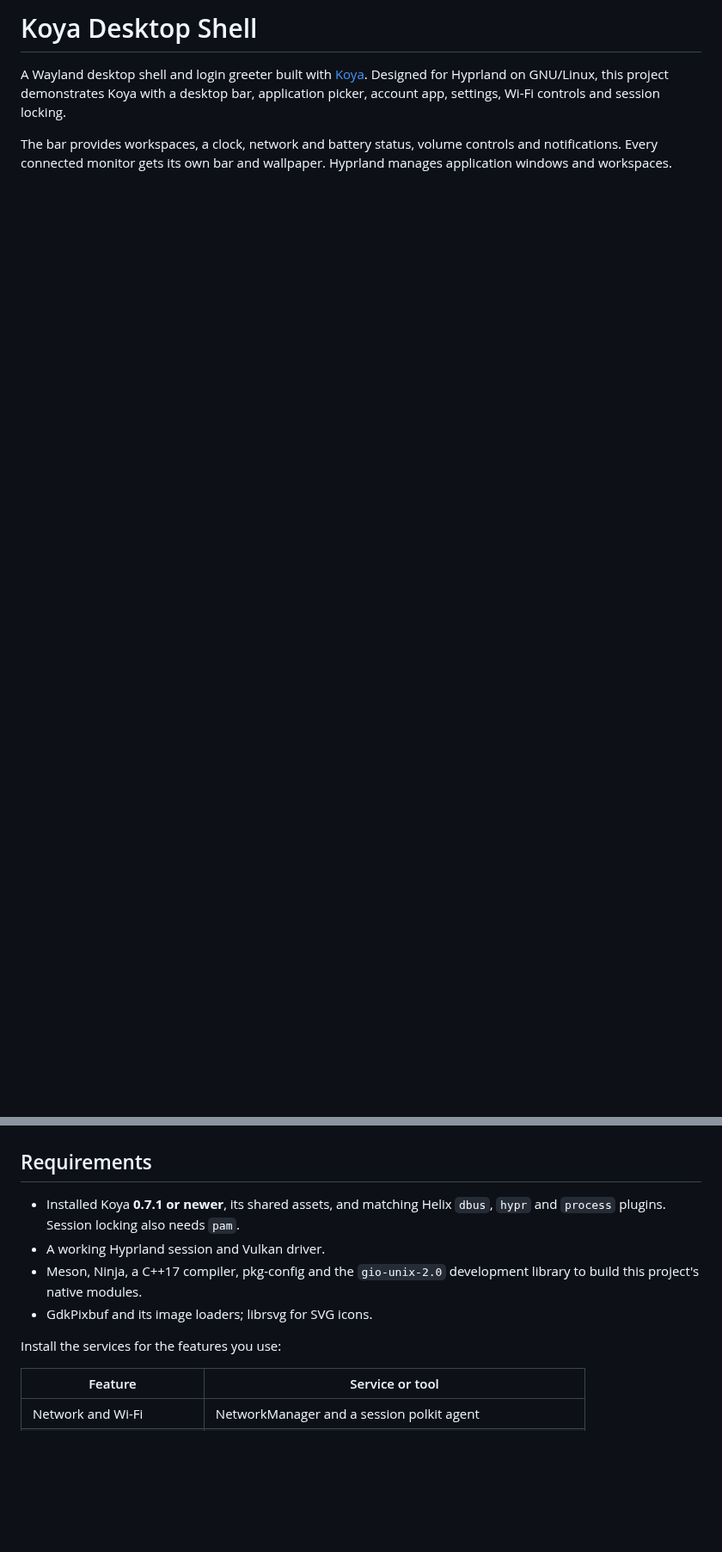
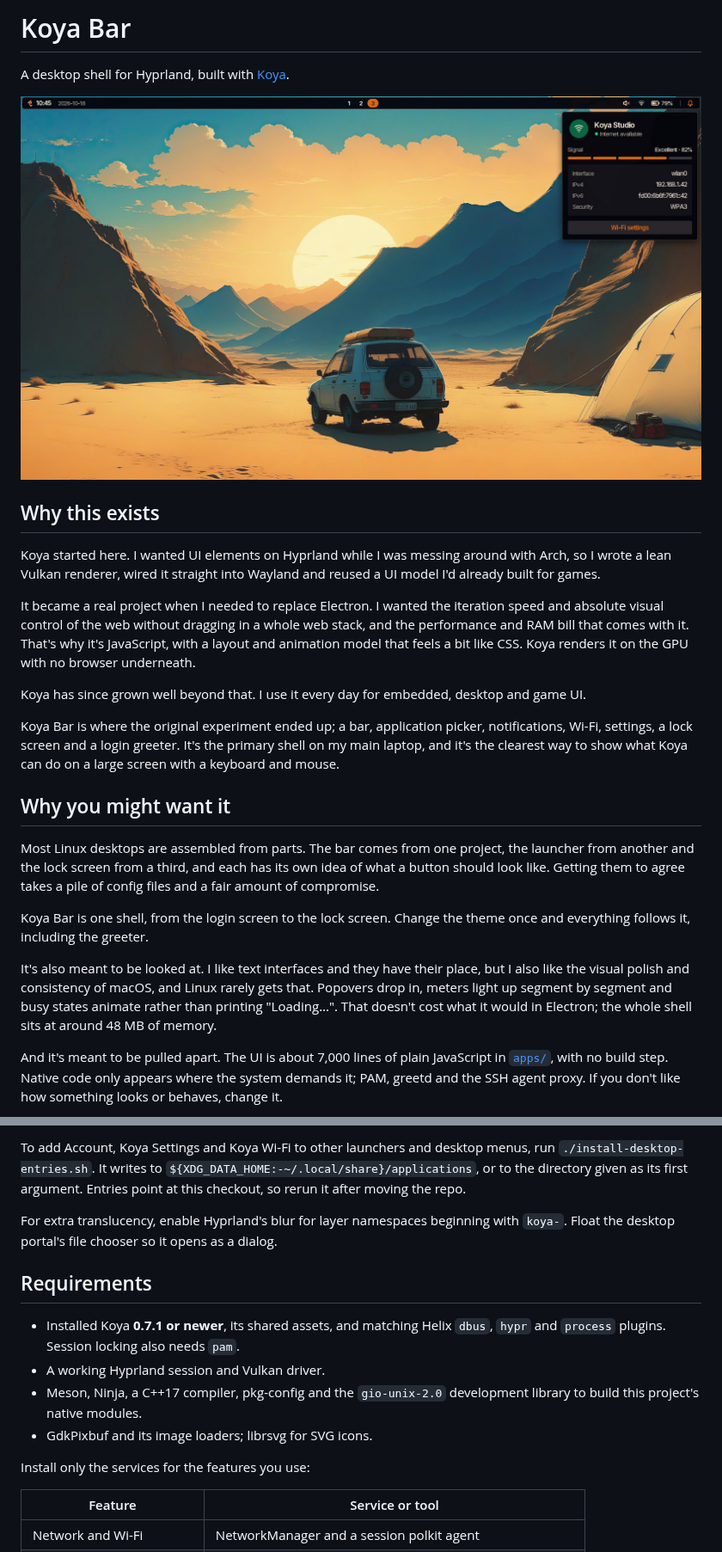
Before and after one commit to Omnomios/koya-bar, a Markdown page: README.md, 2 parts joined by grey strips. Shown at 86% size. Drawn GitHub-style; pictures changed too: docs/screenshots/desktop.jpg (added); blank space fills up the shorter version.

Commit message:
Improved README and added screenshots

```diff
--- a/README.md
+++ b/README.md
@@ -1,10 +1,49 @@
-# Koya Desktop Shell
+# Koya Bar
 
-A Wayland desktop shell and login greeter built with [Koya](https://www.koya-ui.com/).
-Designed for Hyprland on GNU/Linux, this project demonstrates Koya with a
-desktop bar, application picker, account app, settings, Wi-Fi controls and
-session locking.
+A desktop shell for Hyprland, built with [Koya](https://www.koya-ui.com/).
 
-The bar provides workspaces, a clock, network and battery status, volume
-controls and notifications. Every connected monitor gets its own bar and
-wallpaper. Hyprland manages application windows and workspaces.
+<p align="center">
+  <img src="docs/screenshots/desktop.jpg" alt="Koya Bar on Hyprland with the network popover open">
+</p>
+
+## Why this exists
+
+Koya started here. I wanted UI elements on Hyprland while I was messing around
+with Arch, so I wrote a lean Vulkan renderer, wired it straight into Wayland and
+reused a UI model I'd already built for games.
+
+It became a real project when I needed to replace Electron. I wanted the
+iteration speed and absolute visual control of the web without dragging in a
+whole web stack, and the performance and RAM bill that comes with it. That's
+why it's JavaScript, with a layout and animation model that feels a bit like
+CSS. Koya renders it on the GPU with no browser underneath.
+
+Koya has since grown well beyond that. I use it every day for embedded, desktop
+and game UI.
+
+Koya Bar is where the original experiment ended up; a bar, application picker,
+notifications, Wi-Fi, settings, a lock screen and a login greeter. It's the
+primary shell on my main laptop, and it's the clearest way to show what Koya
+can do on a large screen with a keyboard and mouse.
+
+## Why you might want it
+
+Most Linux desktops are assembled from parts. The bar comes from one project,
+the launcher from another and the lock screen from a third, and each has its
+own idea of what a button should look like. Getting them to agree takes a pile
+of config files and a fair amount of compromise.
+
+Koya Bar is one shell, from the login screen to the lock screen. Change the
+theme once and everything follows it, including the greeter.
+
+It's also meant to be looked at. I like text interfaces and they have their
+place, but I also like the visual polish and consistency of macOS, and Linux
+rarely gets that. Popovers drop in, meters light up segment by segment and busy
+states animate rather than printing "Loading…". That doesn't cost what it would in Electron; the whole
+shell sits at around 48 MB of memory.
+
+And it's meant to be pulled apart. The UI is about 7,000 lines of plain
+JavaScript in [`apps/`](apps/), with no build step. Native code only appears
+where the system demands it; PAM, greetd and the SSH agent proxy. If you don't
+like how something looks or behaves, change it.
+
@@ -11,3 +99,11 @@ wallpaper. Hyprland manages application windows and workspaces.
+To add Account, Koya Settings and Koya Wi-Fi to other launchers and desktop
+menus, run `./install-desktop-entries.sh`. It writes to
+`${XDG_DATA_HOME:-~/.local/share}/applications`, or to the directory given as
+its first argument. Entries point at this checkout, so rerun it after moving the
+repo.
+
+For extra translucency, enable Hyprland's blur for layer namespaces beginning
+with `koya-`. Float the desktop portal's file chooser so it opens as a dialog.
 
 ## Requirements
 
@@ -18,7 +114,7 @@ wallpaper. Hyprland manages application windows and workspaces.
   library to build this project's native modules.
 - GdkPixbuf and its image loaders; librsvg for SVG icons.
 
-Install the services for the features you use:
+Install only the services for the features you use:
 
 | Feature | Service or tool |
 | --- | --- |
```
Also changed, not shown: other parts of README.md (+71 -58 lines), docs/screenshots/greeter.jpg (added), docs/screenshots/launcher.jpg (added), docs/screenshots/power.jpg (added), docs/screenshots/theme-editor.jpg (added).
